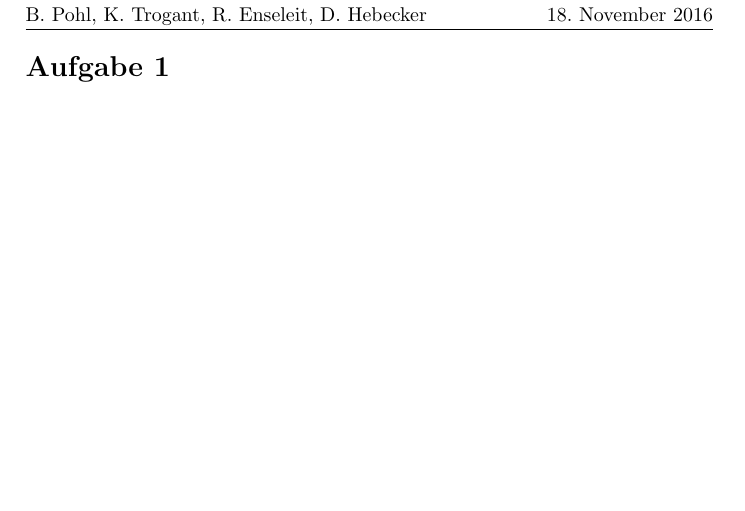
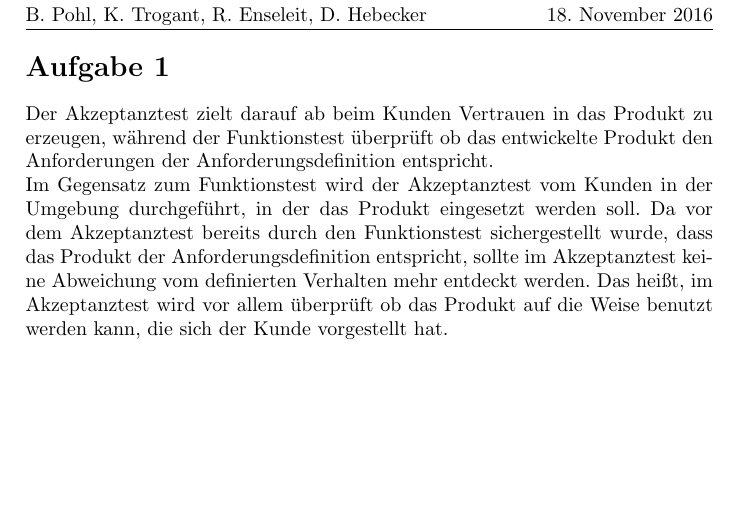
Before and after one commit to HUIronMan/HA4, a LaTeX document (ha4.tex): part of page 2 of 4, cut so that both start at the same text. Compiled offline with pdfLaTeX.

Commit message:
Started Task 1

```diff
--- a/ha4.tex
+++ b/ha4.tex
@@ -73,7 +73,8 @@
 %% Only modify below here  and change myTitle!!!!!!!!!!!!!
 %%%%%%%%%%%%%%%%%%%%%%%%%%%%%%%%%%%%%%%%%%%%%%%%%%%%%%%%%%
 \section*{Aufgabe 1}
-
+Der Akzeptanztest zielt darauf ab beim Kunden Vertrauen in das Produkt zu erzeugen, während der Funktionstest überprüft ob das entwickelte Produkt den Anforderungen der Anforderungsdefinition entspricht. \\
+Im Gegensatz zum Funktionstest wird der Akzeptanztest vom Kunden in der Umgebung durchgeführt, in der das Produkt eingesetzt werden soll. Da vor dem Akzeptanztest bereits durch den Funktionstest sichergestellt wurde, dass das Produkt der Anforderungsdefinition entspricht, sollte im Akzeptanztest keine Abweichung vom definierten Verhalten mehr entdeckt werden. Das heißt, im Akzeptanztest wird vor allem überprüft ob das Produkt auf die Weise benutzt werden kann, die sich der Kunde vorgestellt hat. \\
 \newpage
 \section*{Aufgabe 2}
 
```
Also changed, not shown: ha4.pdf.
